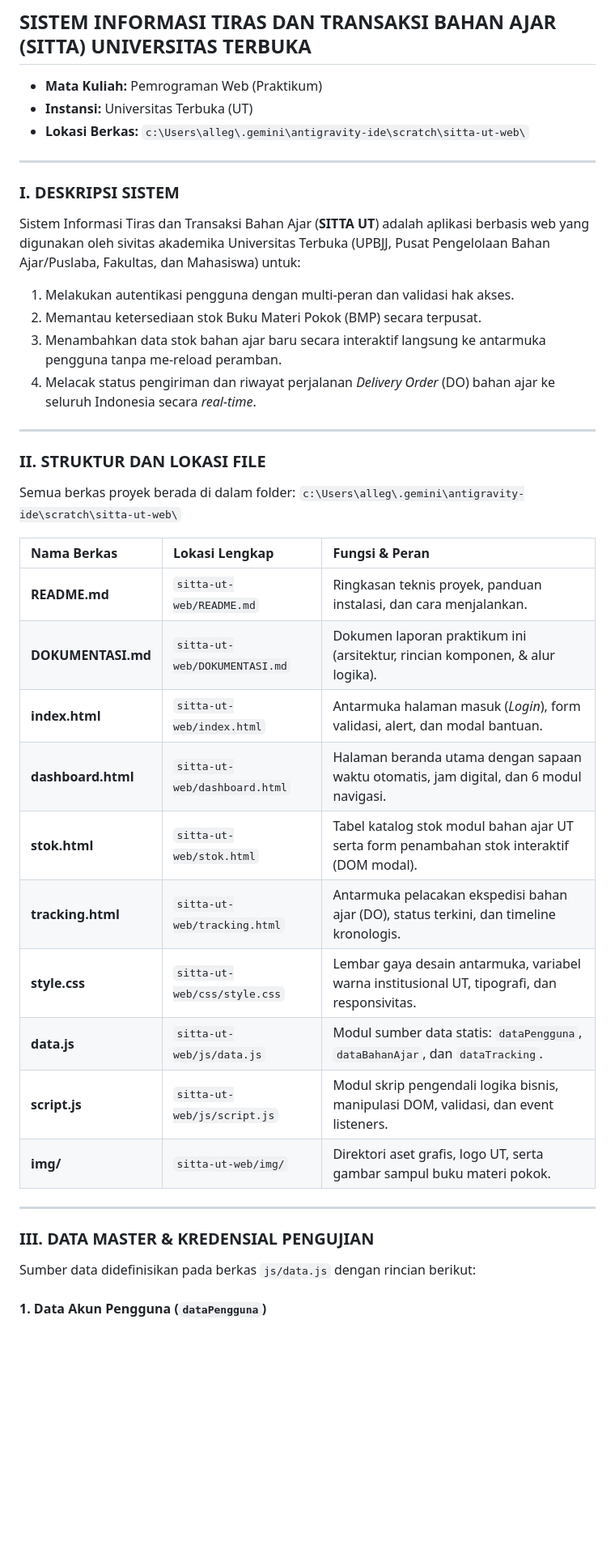
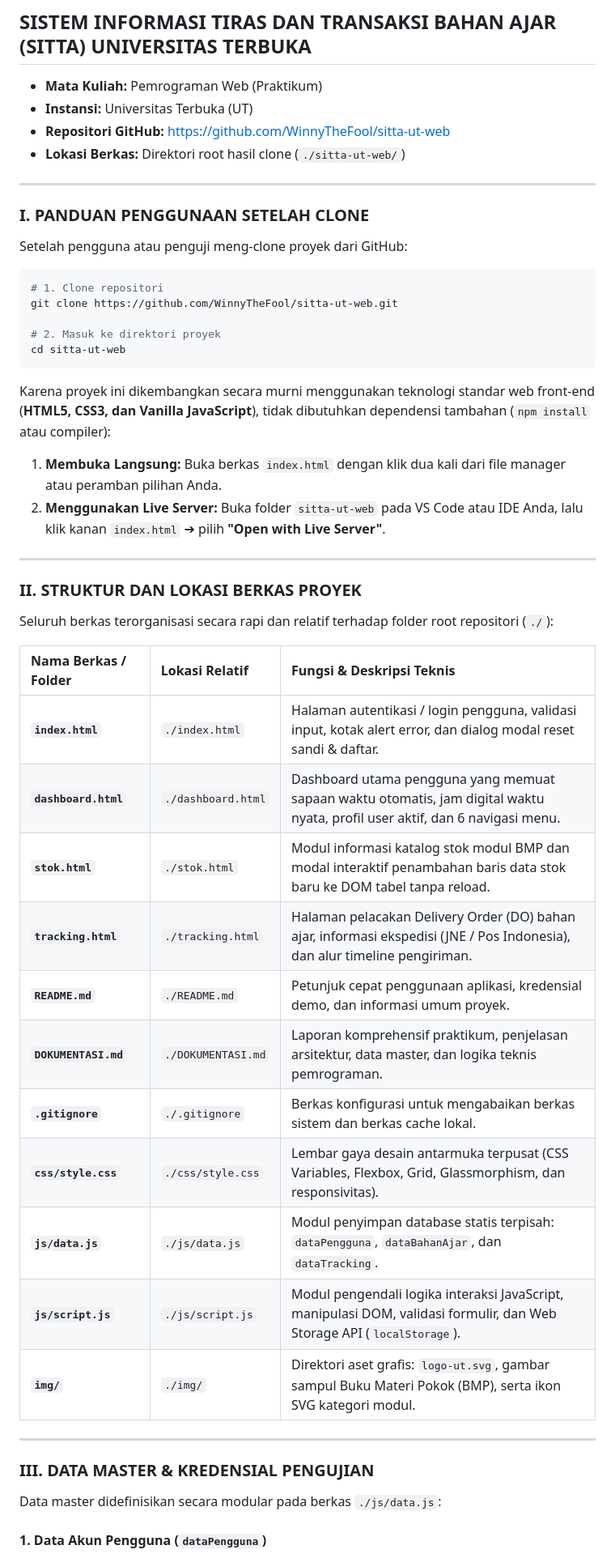
Before and after one commit to WinnyTheFool/sitta-ut-web, a Markdown page: DOKUMENTASI.md, the part around one of its changes. Shown at 81% size. Rendered like a GitHub page; blank space fills up the shorter version.

````diff
--- a/DOKUMENTASI.md
+++ b/DOKUMENTASI.md
@@ -3,39 +3,51 @@
 
 - **Mata Kuliah:** Pemrograman Web (Praktikum)
 - **Instansi:** Universitas Terbuka (UT)
-- **Lokasi Berkas:** `c:\Users\alleg\.gemini\antigravity-ide\scratch\sitta-ut-web\`
+- **Repositori GitHub:** [https://github.com/WinnyTheFool/sitta-ut-web](https://github.com/WinnyTheFool/sitta-ut-web)
+- **Lokasi Berkas:** Direktori root hasil clone (`./sitta-ut-web/`)
 
 ---
 
-### I. DESKRIPSI SISTEM
-Sistem Informasi Tiras dan Transaksi Bahan Ajar (**SITTA UT**) adalah aplikasi berbasis web yang digunakan oleh sivitas akademika Universitas Terbuka (UPBJJ, Pusat Pengelolaan Bahan Ajar/Puslaba, Fakultas, dan Mahasiswa) untuk:
-1. Melakukan autentikasi pengguna dengan multi-peran dan validasi hak akses.
-2. Memantau ketersediaan stok Buku Materi Pokok (BMP) secara terpusat.
-3. Menambahkan data stok bahan ajar baru secara interaktif langsung ke antarmuka pengguna tanpa me-reload peramban.
-4. Melacak status pengiriman dan riwayat perjalanan *Delivery Order* (DO) bahan ajar ke seluruh Indonesia secara *real-time*.
+### I. PANDUAN PENGGUNAAN SETELAH CLONE
+
+Setelah pengguna atau penguji meng-clone proyek dari GitHub:
+
+```bash
+# 1. Clone repositori
+git clone https://github.com/WinnyTheFool/sitta-ut-web.git
+
+# 2. Masuk ke direktori proyek
+cd sitta-ut-web
+```
+
+Karena proyek ini dikembangkan secara murni menggunakan teknologi standar web front-end (**HTML5, CSS3, dan Vanilla JavaScript**), tidak dibutuhkan dependensi tambahan (`npm install` atau compiler):
+1. **Membuka Langsung:** Buka berkas `index.html` dengan klik dua kali dari file manager atau peramban pilihan Anda.
+2. **Menggunakan Live Server:** Buka folder `sitta-ut-web` pada VS Code atau IDE Anda, lalu klik kanan `index.html` ➔ pilih **"Open with Live Server"**.
 
 ---
 
-### II. STRUKTUR DAN LOKASI FILE
-Semua berkas proyek berada di dalam folder:
-`c:\Users\alleg\.gemini\antigravity-ide\scratch\sitta-ut-web\`
+### II. STRUKTUR DAN LOKASI BERKAS PROYEK
 
-| Nama Berkas | Lokasi Lengkap | Fungsi & Peran |
+Seluruh berkas terorganisasi secara rapi dan relatif terhadap folder root repositori (`./`):
+
+| Nama Berkas / Folder | Lokasi Relatif | Fungsi & Deskripsi Teknis |
 |:---|:---|:---|
-| **README.md** | `sitta-ut-web/README.md` | Ringkasan teknis proyek, panduan instalasi, dan cara menjalankan. |
-| **DOKUMENTASI.md** | `sitta-ut-web/DOKUMENTASI.md` | Dokumen laporan praktikum ini (arsitektur, rincian komponen, & alur logika). |
-| **index.html** | `sitta-ut-web/index.html` | Antarmuka halaman masuk (*Login*), form validasi, alert, dan modal bantuan. |
-| **dashboard.html** | `sitta-ut-web/dashboard.html` | Halaman beranda utama dengan sapaan waktu otomatis, jam digital, dan 6 modul navigasi. |
-| **stok.html** | `sitta-ut-web/stok.html` | Tabel katalog stok modul bahan ajar UT serta form penambahan stok interaktif (DOM modal). |
-| **tracking.html** | `sitta-ut-web/tracking.html` | Antarmuka pelacakan ekspedisi bahan ajar (DO), status terkini, dan timeline kronologis. |
-| **style.css** | `sitta-ut-web/css/style.css` | Lembar gaya desain antarmuka, variabel warna institusional UT, tipografi, dan responsivitas. |
-| **data.js** | `sitta-ut-web/js/data.js` | Modul sumber data statis: `dataPengguna`, `dataBahanAjar`, dan `dataTracking`. |
-| **script.js** | `sitta-ut-web/js/script.js` | Modul skrip pengendali logika bisnis, manipulasi DOM, validasi, dan event listeners. |
-| **img/** | `sitta-ut-web/img/` | Direktori aset grafis, logo UT, serta gambar sampul buku materi pokok. |
+| **`index.html`** | `./index.html` | Halaman autentikasi / login pengguna, validasi input, kotak alert error, dan dialog modal reset sandi & daftar. |
+| **`dashboard.html`** | `./dashboard.html` | Dashboard utama pengguna yang memuat sapaan waktu otomatis, jam digital waktu nyata, profil user aktif, dan 6 navigasi menu. |
+| **`stok.html`** | `./stok.html` | Modul informasi katalog stok modul BMP dan modal interaktif penambahan baris data stok baru ke DOM tabel tanpa reload. |
+| **`tracking.html`** | `./tracking.html` | Halaman pelacakan Delivery Order (DO) bahan ajar, informasi ekspedisi (JNE / Pos Indonesia), dan alur timeline pengiriman. |
+| **`README.md`** | `./README.md` | Petunjuk cepat penggunaan aplikasi, kredensial demo, dan informasi umum proyek. |
+| **`DOKUMENTASI.md`** | `./DOKUMENTASI.md` | Laporan komprehensif praktikum, penjelasan arsitektur, data master, dan logika teknis pemrograman. |
+| **`.gitignore`** | `./.gitignore` | Berkas konfigurasi untuk mengabaikan berkas sistem dan berkas cache lokal. |
+| **`css/style.css`** | `./css/style.css` | Lembar gaya desain antarmuka terpusat (CSS Variables, Flexbox, Grid, Glassmorphism, dan responsivitas). |
+| **`js/data.js`** | `./js/data.js` | Modul penyimpan database statis terpisah: `dataPengguna`, `dataBahanAjar`, dan `dataTracking`. |
+| **`js/script.js`** | `./js/script.js` | Modul pengendali logika interaksi JavaScript, manipulasi DOM, validasi formulir, dan Web Storage API (`localStorage`). |
+| **`img/`** | `./img/` | Direktori aset grafis: `logo-ut.svg`, gambar sampul Buku Materi Pokok (BMP), serta ikon SVG kategori modul. |
 
 ---
 
 ### III. DATA MASTER & KREDENSIAL PENGUJIAN
-Sumber data didefinisikan pada berkas `js/data.js` dengan rincian berikut:
+
+Data master didefinisikan secara modular pada berkas `./js/data.js`:
 
 #### 1. Data Akun Pengguna (`dataPengguna`)
````
Also changed, not shown: other parts of DOKUMENTASI.md (+46 -33 lines).
